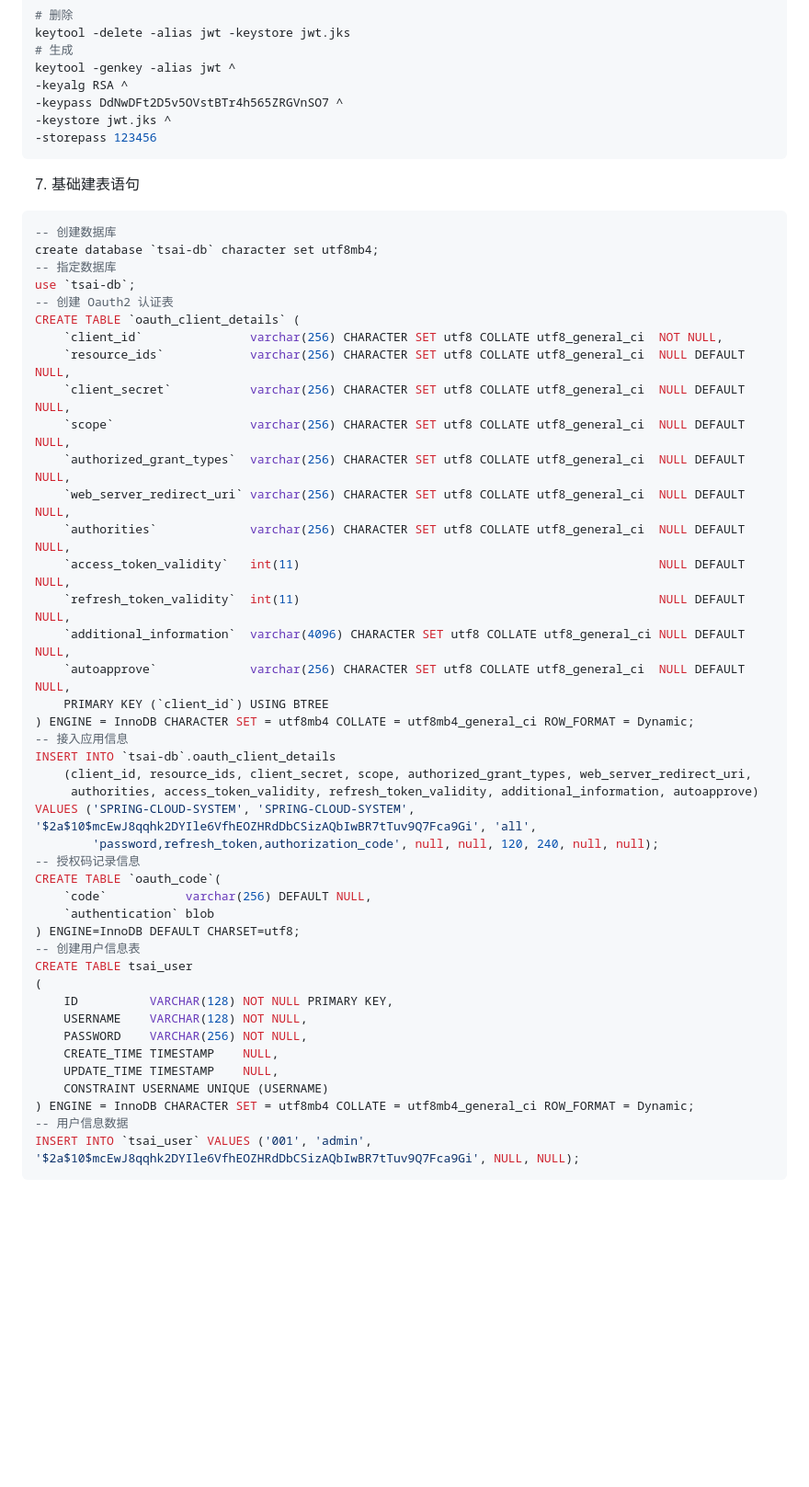
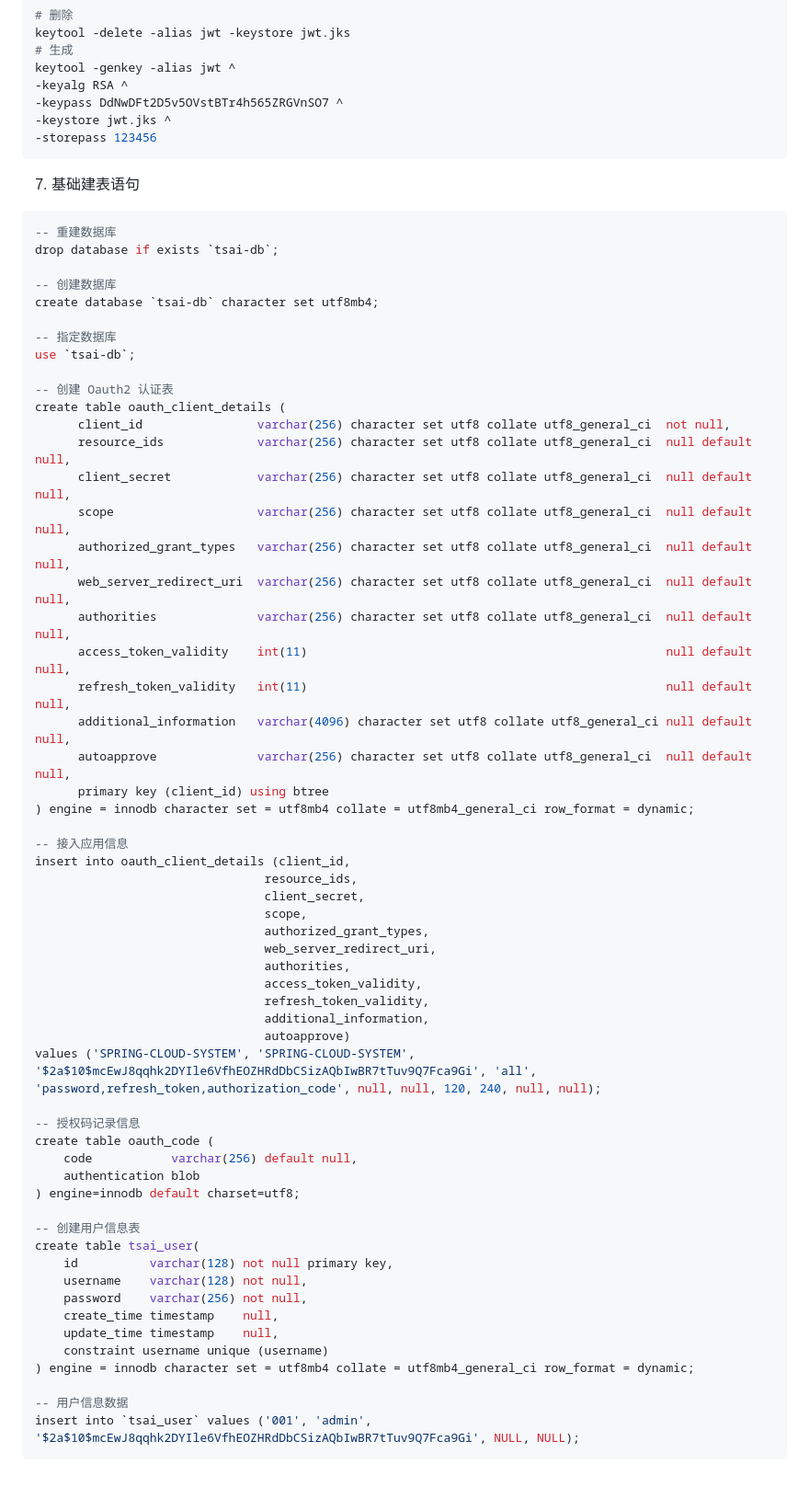
Before and after one commit to caixibei/tsai-spring-cloud, a Markdown page: README.md, the part around the change. Shown at 92% size. Rendered like a GitHub page; blank space fills up the shorter version.

Commit message:
大小写不区分

````diff
--- a/README.md
+++ b/README.md
@@ -134,46 +134,61 @@ keytool -genkey -alias jwt ^
 7. 基础建表语句
 
 ```sql
+-- 重建数据库
+drop database if exists `tsai-db`;
+
 -- 创建数据库
 create database `tsai-db` character set utf8mb4;
+
 -- 指定数据库
 use `tsai-db`;
+
 -- 创建 Oauth2 认证表
-CREATE TABLE `oauth_client_details` (
-    `client_id`               varchar(256) CHARACTER SET utf8 COLLATE utf8_general_ci  NOT NULL,
-    `resource_ids`            varchar(256) CHARACTER SET utf8 COLLATE utf8_general_ci  NULL DEFAULT NULL,
-    `client_secret`           varchar(256) CHARACTER SET utf8 COLLATE utf8_general_ci  NULL DEFAULT NULL,
-    `scope`                   varchar(256) CHARACTER SET utf8 COLLATE utf8_general_ci  NULL DEFAULT NULL,
-    `authorized_grant_types`  varchar(256) CHARACTER SET utf8 COLLATE utf8_general_ci  NULL DEFAULT NULL,
-    `web_server_redirect_uri` varchar(256) CHARACTER SET utf8 COLLATE utf8_general_ci  NULL DEFAULT NULL,
-    `authorities`             varchar(256) CHARACTER SET utf8 COLLATE utf8_general_ci  NULL DEFAULT NULL,
-    `access_token_validity`   int(11)                                                  NULL DEFAULT NULL,
-    `refresh_token_validity`  int(11)                                                  NULL DEFAULT NULL,
-    `additional_information`  varchar(4096) CHARACTER SET utf8 COLLATE utf8_general_ci NULL DEFAULT NULL,
-    `autoapprove`             varchar(256) CHARACTER SET utf8 COLLATE utf8_general_ci  NULL DEFAULT NULL,
-    PRIMARY KEY (`client_id`) USING BTREE
-) ENGINE = InnoDB CHARACTER SET = utf8mb4 COLLATE = utf8mb4_general_ci ROW_FORMAT = Dynamic;
+create table oauth_client_details (
+      client_id                varchar(256) character set utf8 collate utf8_general_ci  not null,
+      resource_ids             varchar(256) character set utf8 collate utf8_general_ci  null default null,
+      client_secret            varchar(256) character set utf8 collate utf8_general_ci  null default null,
+      scope                    varchar(256) character set utf8 collate utf8_general_ci  null default null,
+      authorized_grant_types   varchar(256) character set utf8 collate utf8_general_ci  null default null,
+      web_server_redirect_uri  varchar(256) character set utf8 collate utf8_general_ci  null default null,
+      authorities              varchar(256) character set utf8 collate utf8_general_ci  null default null,
+      access_token_validity    int(11)                                                  null default null,
+      refresh_token_validity   int(11)                                                  null default null,
+      additional_information   varchar(4096) character set utf8 collate utf8_general_ci null default null,
+      autoapprove              varchar(256) character set utf8 collate utf8_general_ci  null default null,
+      primary key (client_id) using btree
+) engine = innodb character set = utf8mb4 collate = utf8mb4_general_ci row_format = dynamic;
+
 -- 接入应用信息
-INSERT INTO `tsai-db`.oauth_client_details
-    (client_id, resource_ids, client_secret, scope, authorized_grant_types, web_server_redirect_uri,
-     authorities, access_token_validity, refresh_token_validity, additional_information, autoapprove)
-VALUES ('SPRING-CLOUD-SYSTEM', 'SPRING-CLOUD-SYSTEM', '$2a$10$mcEwJ8qqhk2DYIle6VfhEOZHRdDbCSizAQbIwBR7tTuv9Q7Fca9Gi', 'all',
-        'password,refresh_token,authorization_code', null, null, 120, 240, null, null);
+insert into oauth_client_details (client_id,
+                                resource_ids,
+                                client_secret,
+                                scope,
+                                authorized_grant_types,
+                                web_server_redirect_uri,
+                                authorities,
+                                access_token_validity,
+                                refresh_token_validity,
+                                additional_information,
+                                autoapprove)
+values ('SPRING-CLOUD-SYSTEM', 'SPRING-CLOUD-SYSTEM', '$2a$10$mcEwJ8qqhk2DYIle6VfhEOZHRdDbCSizAQbIwBR7tTuv9Q7Fca9Gi', 'all', 'password,refresh_token,authorization_code', null, null, 120, 240, null, null);
+
 -- 授权码记录信息
-CREATE TABLE `oauth_code`(
-    `code`           varchar(256) DEFAULT NULL,
-    `authentication` blob
-) ENGINE=InnoDB DEFAULT CHARSET=utf8;
+create table oauth_code (
+    code           varchar(256) default null,
+    authentication blob
+) engine=innodb default charset=utf8;
+
 -- 创建用户信息表
-CREATE TABLE tsai_user
-(
-    ID          VARCHAR(128) NOT NULL PRIMARY KEY,
-    USERNAME    VARCHAR(128) NOT NULL,
-    PASSWORD    VARCHAR(256) NOT NULL,
-    CREATE_TIME TIMESTAMP    NULL,
-    UPDATE_TIME TIMESTAMP    NULL,
-    CONSTRAINT USERNAME UNIQUE (USERNAME)
-) ENGINE = InnoDB CHARACTER SET = utf8mb4 COLLATE = utf8mb4_general_ci ROW_FORMAT = Dynamic;
+create table tsai_user(
+    id          varchar(128) not null primary key,
+    username    varchar(128) not null,
+    password    varchar(256) not null,
+    create_time timestamp    null,
+    update_time timestamp    null,
+    constraint username unique (username)
+) engine = innodb character set = utf8mb4 collate = utf8mb4_general_ci row_format = dynamic;
+
 -- 用户信息数据
-INSERT INTO `tsai_user` VALUES ('001', 'admin', '$2a$10$mcEwJ8qqhk2DYIle6VfhEOZHRdDbCSizAQbIwBR7tTuv9Q7Fca9Gi', NULL, NULL);
+insert into `tsai_user` values ('001', 'admin', '$2a$10$mcEwJ8qqhk2DYIle6VfhEOZHRdDbCSizAQbIwBR7tTuv9Q7Fca9Gi', NULL, NULL);
 ```
````
